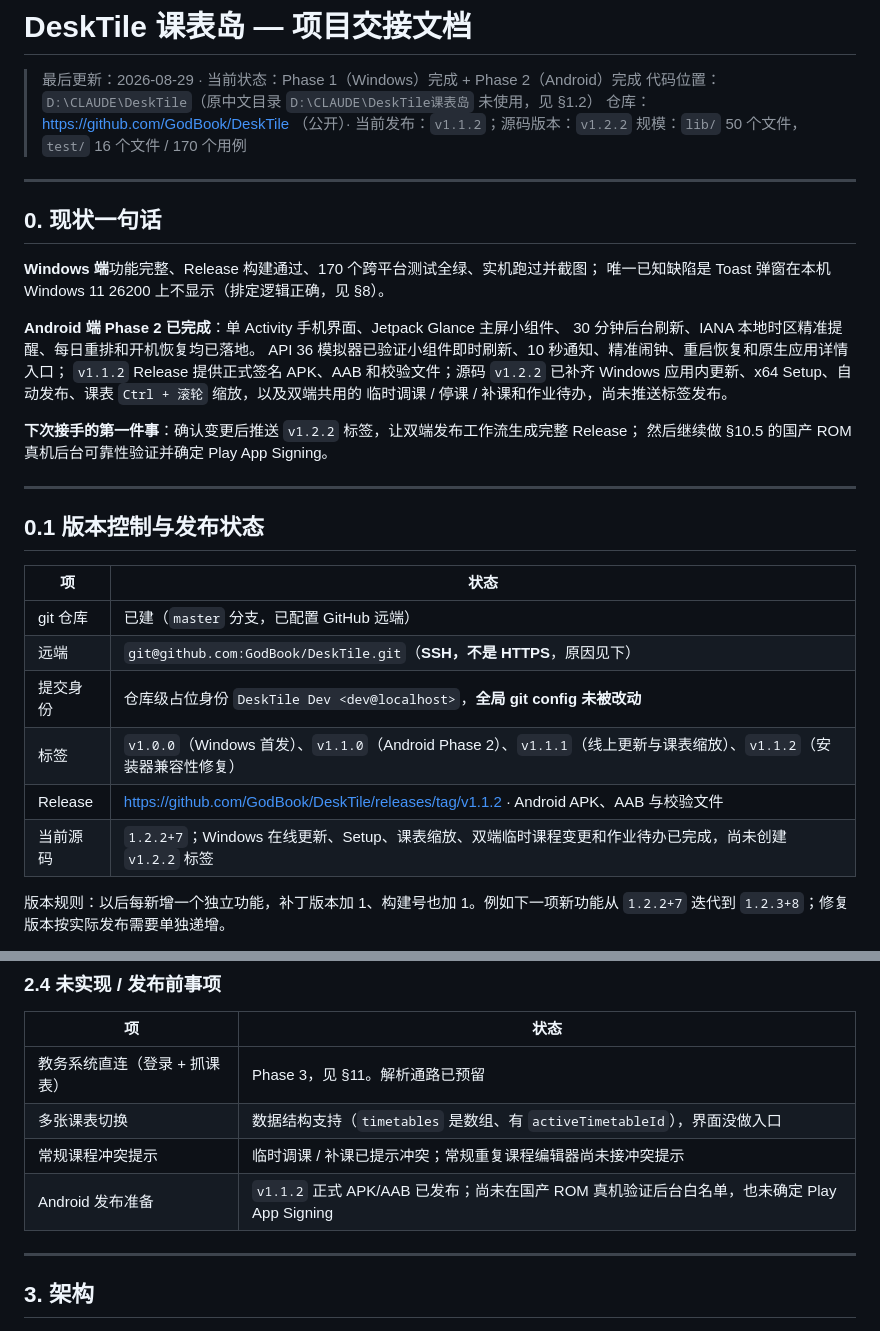
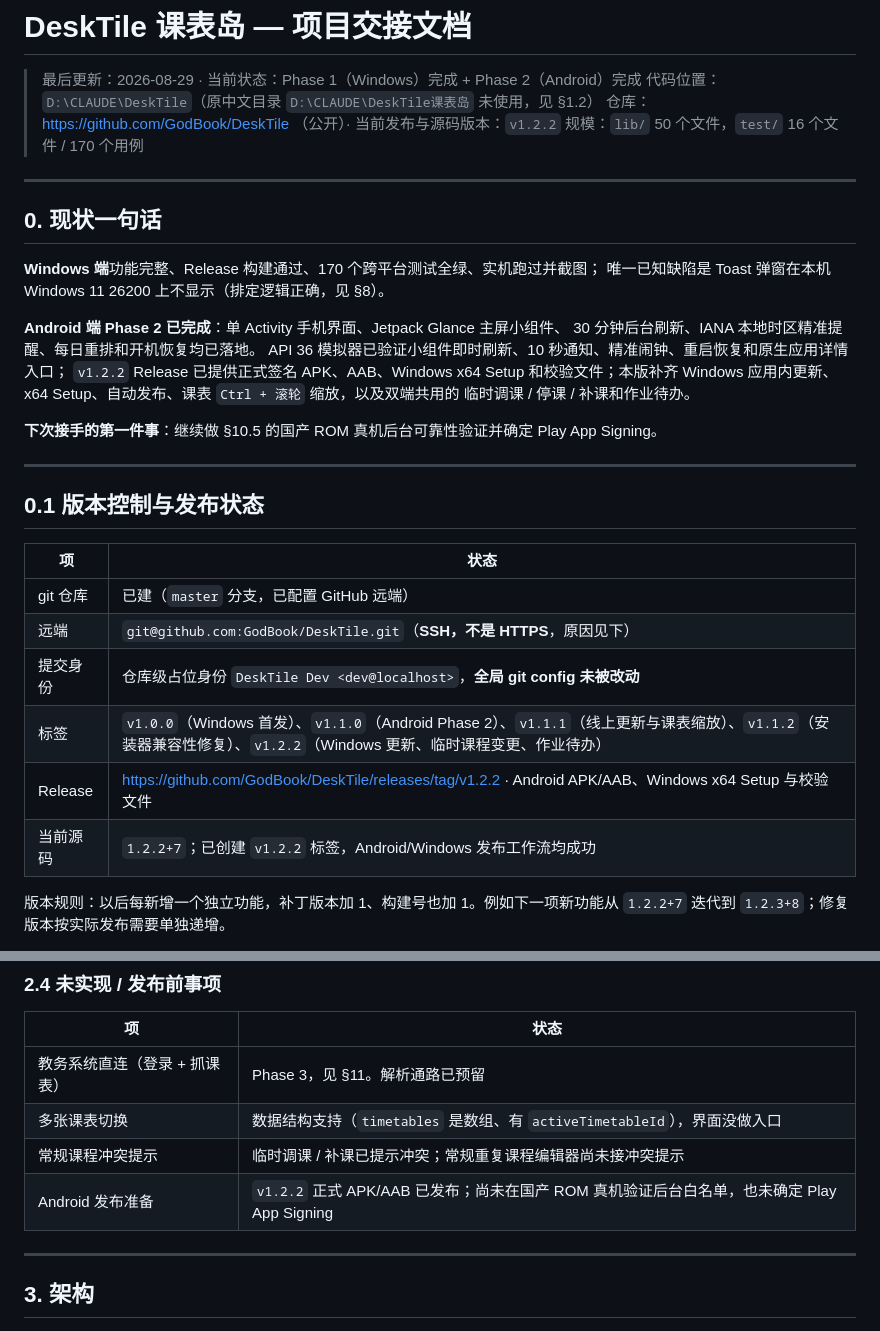
Before and after one commit to GodBook/DeskTile, a Markdown page: HANDOVER.md, 2 parts joined by grey strips. Rendered like a GitHub page.

```diff
--- a/HANDOVER.md
+++ b/HANDOVER.md
@@ -2,7 +2,7 @@
 
 > 最后更新：2026-08-29 · 当前状态：Phase 1（Windows）完成 + Phase 2（Android）完成
 > 代码位置：`D:\CLAUDE\DeskTile`（原中文目录 `D:\CLAUDE\DeskTile课表岛` 未使用，见 §1.2）
-> 仓库：https://github.com/GodBook/DeskTile （公开）· 当前发布：`v1.1.2`；源码版本：`v1.2.2`
+> 仓库：https://github.com/GodBook/DeskTile （公开）· 当前发布与源码版本：`v1.2.2`
 > 规模：`lib/` 50 个文件，`test/` 16 个文件 / 170 个用例
 
 ---
@@ -15,12 +15,11 @@
 **Android 端 Phase 2 已完成**：单 Activity 手机界面、Jetpack Glance 主屏小组件、
 30 分钟后台刷新、IANA 本地时区精准提醒、每日重排和开机恢复均已落地。
 API 36 模拟器已验证小组件即时刷新、10 秒通知、精准闹钟、重启恢复和原生应用详情入口；
-`v1.1.2` Release 提供正式签名 APK、AAB 和校验文件；源码 `v1.2.2` 已补齐 Windows
+`v1.2.2` Release 已提供正式签名 APK、AAB、Windows x64 Setup 和校验文件；本版补齐 Windows
 应用内更新、x64 Setup、自动发布、课表 `Ctrl + 滚轮` 缩放，以及双端共用的
-临时调课 / 停课 / 补课和作业待办，尚未推送标签发布。
+临时调课 / 停课 / 补课和作业待办。
 
-**下次接手的第一件事**：确认变更后推送 `v1.2.2` 标签，让双端发布工作流生成完整 Release；
-然后继续做 §10.5 的国产 ROM 真机后台可靠性验证并确定 Play App Signing。
+**下次接手的第一件事**：继续做 §10.5 的国产 ROM 真机后台可靠性验证并确定 Play App Signing。
 
 ---
 
@@ -31,9 +30,9 @@ API 36 模拟器已验证小组件即时刷新、10 秒通知、精准闹钟、
 | git 仓库 | 已建（`master` 分支，已配置 GitHub 远端） |
 | 远端 | `git@github.com:GodBook/DeskTile.git`（**SSH，不是 HTTPS**，原因见下） |
 | 提交身份 | 仓库级占位身份 `DeskTile Dev <dev@localhost>`，**全局 git config 未被改动** |
-| 标签 | `v1.0.0`（Windows 首发）、`v1.1.0`（Android Phase 2）、`v1.1.1`（线上更新与课表缩放）、`v1.1.2`（安装器兼容性修复） |
-| Release | https://github.com/GodBook/DeskTile/releases/tag/v1.1.2 · Android APK、AAB 与校验文件 |
-| 当前源码 | `1.2.2+7`；Windows 在线更新、Setup、课表缩放、双端临时课程变更和作业待办已完成，尚未创建 `v1.2.2` 标签 |
+| 标签 | `v1.0.0`（Windows 首发）、`v1.1.0`（Android Phase 2）、`v1.1.1`（线上更新与课表缩放）、`v1.1.2`（安装器兼容性修复）、`v1.2.2`（Windows 更新、临时课程变更、作业待办） |
+| Release | https://github.com/GodBook/DeskTile/releases/tag/v1.2.2 · Android APK/AAB、Windows x64 Setup 与校验文件 |
+| 当前源码 | `1.2.2+7`；已创建 `v1.2.2` 标签，Android/Windows 发布工作流均成功 |
 
 版本规则：以后每新增一个独立功能，补丁版本加 1、构建号也加 1。例如下一项新功能从
 `1.2.2+7` 迭代到 `1.2.3+8`；修复版本按实际发布需要单独递增。
@@ -255,7 +254,7 @@ Android 依赖方面，`maven.google.com` 在本机仍会超时，但 `google()`
 | 教务系统直连（登录 + 抓课表） | Phase 3，见 §11。解析通路已预留 |
 | 多张课表切换 | 数据结构支持（`timetables` 是数组、有 `activeTimetableId`），界面没做入口 |
 | 常规课程冲突提示 | 临时调课 / 补课已提示冲突；常规重复课程编辑器尚未接冲突提示 |
-| Android 发布准备 | `v1.1.2` 正式 APK/AAB 已发布；尚未在国产 ROM 真机验证后台白名单，也未确定 Play App Signing |
+| Android 发布准备 | `v1.2.2` 正式 APK/AAB 已发布；尚未在国产 ROM 真机验证后台白名单，也未确定 Play App Signing |
 
 ---
 
```
Also changed, not shown: README.md (+6 -8 lines).
